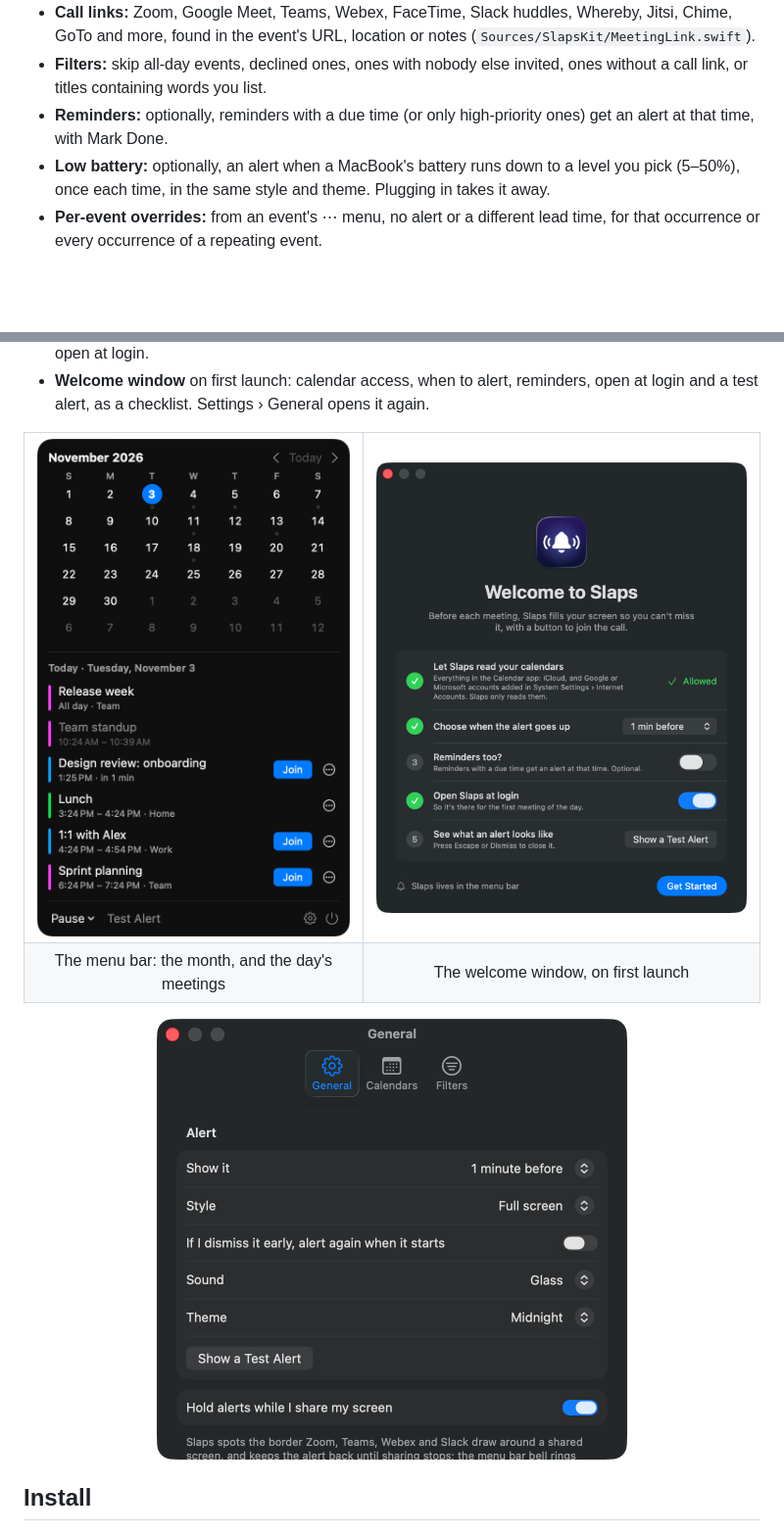
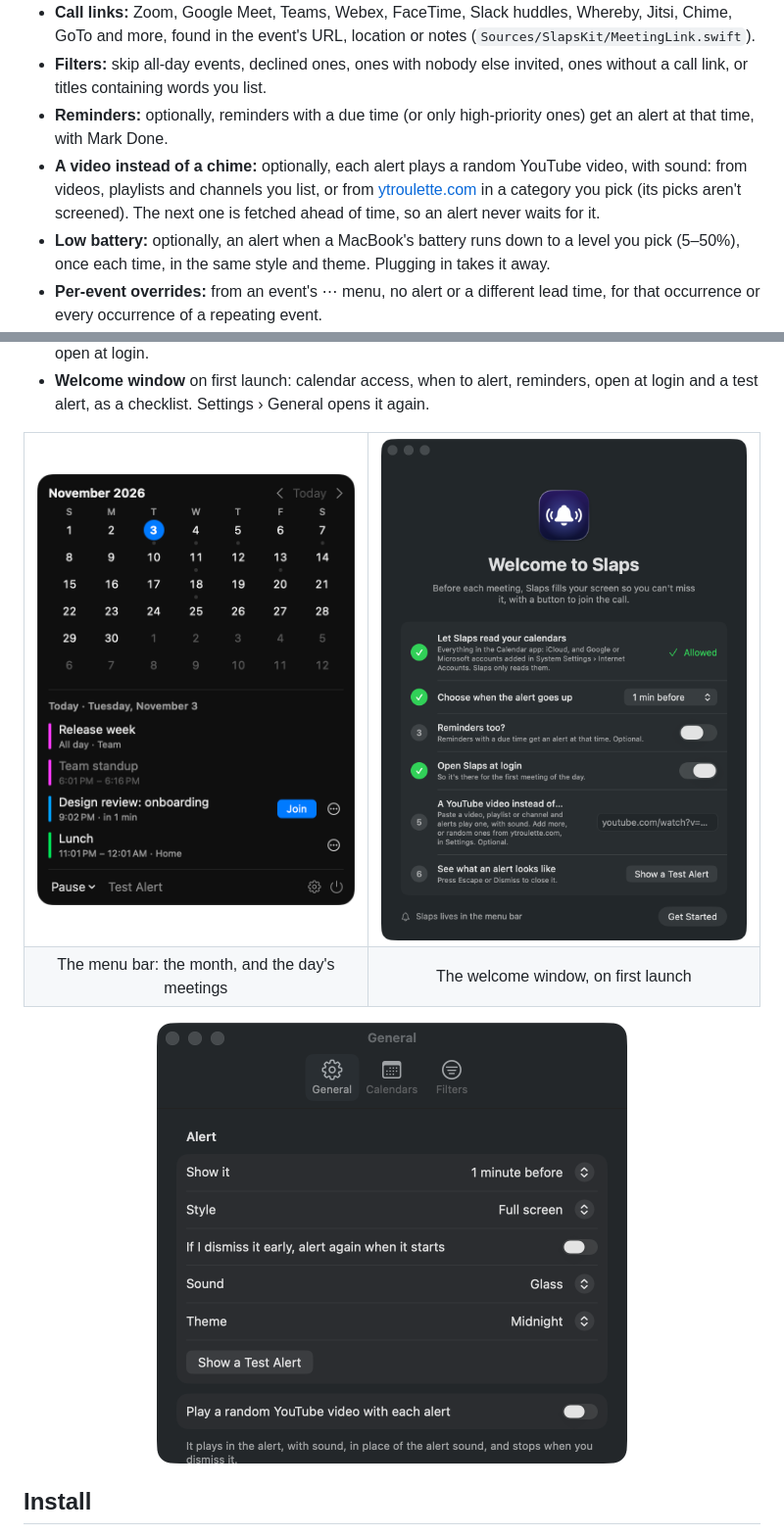
Before and after one commit to phin-tech/slaps, a Markdown page: README.md, 2 parts joined by grey strips. Shown at 98% size. Drawn GitHub-style; pictures changed too: docs/screenshots/menu-bar.png, docs/screenshots/settings.png, docs/screenshots/welcome.png; blank space fills up the shorter version.

Commit message:
README: videos for alerts; fresh screenshots; a shorter welcome step title
Co-Authored-By: Claude Opus 5.5 <noreply@anthropic.com>

```diff
--- a/README.md
+++ b/README.md
@@ -23,6 +23,9 @@ leaving the rest usable. A banner doesn't take the keyboard from what you're typ
   containing words you list.
 - **Reminders:** optionally, reminders with a due time (or only high-priority ones) get an alert at that time, with
   Mark Done.
+- **A video instead of a chime:** optionally, each alert plays a random YouTube video, with sound: from videos,
+  playlists and channels you list, or from [ytroulette.com](https://ytroulette.com) in a category you pick (its picks
+  aren't screened). The next one is fetched ahead of time, so an alert never waits for it.
 - **Low battery:** optionally, an alert when a MacBook's battery runs down to a level you pick (5–50%), once each time,
   in the same style and theme. Plugging in takes it away.
 - **Per-event overrides:** from an event's ⋯ menu, no alert or a different lead time, for that occurrence or every
```
Also changed, not shown: docs/screenshots/banner.png, 2 other files.
